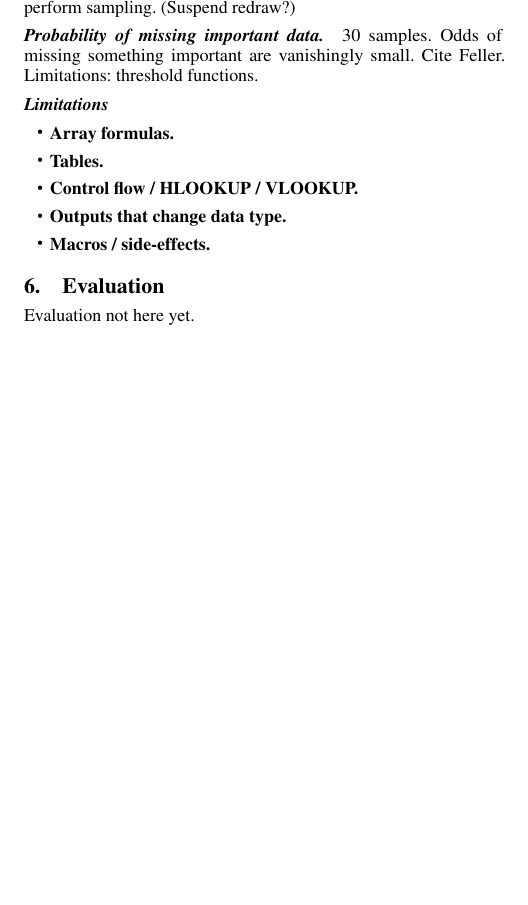
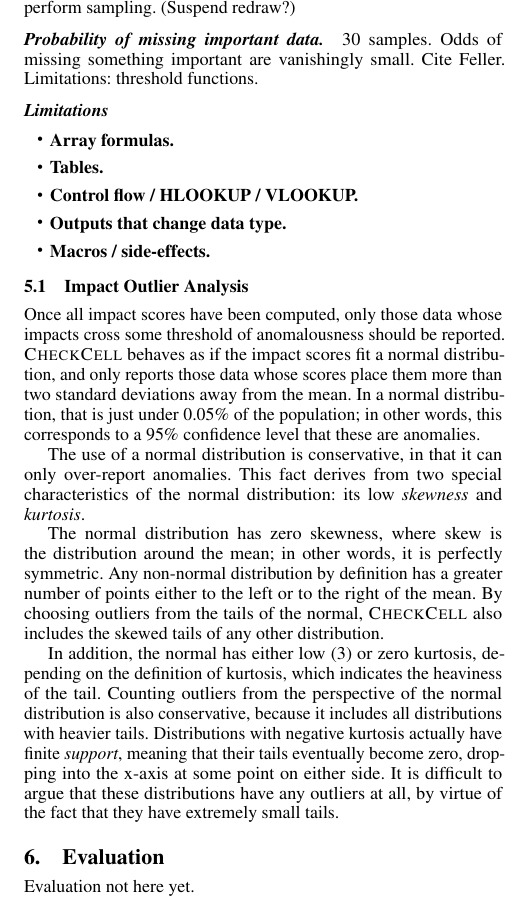
Before and after one commit to plasma-umass/DataDebug, a LaTeX paper (PLDI-2012/main.tex, which reads PLDI-2012/analysis.tex): part of one column of page 3 of 4, cut so that both start at the same text, the shorter picture padded with empty space. Compiled offline with pdfLaTeX; a missing font is replaced by an installed copy or a similar font.

Commit message:
Added section on impact outlier analysis.

```diff
--- a/PLDI-2012/analysis.tex
+++ b/PLDI-2012/analysis.tex
@@ -25,3 +25,48 @@ Cite Feller. Limitations: threshold functions.
 \item {\bf Outputs that change data type.}
 \item {\bf Macros / side-effects.}
 \end{itemize}
+
+\subsection{Impact Outlier Analysis}
+
+Once all impact scores have been computed, only those data whose
+impacts cross some threshold of anomalousness should be
+reported. \checkcell{} behaves as if the impact scores fit a normal
+distribution, and only reports those data whose scores place them more
+than two standard deviations away from the mean. In a normal
+distribution, that is just under 0.05\% of the population; in other
+words, this corresponds to a 95\% confidence level that these are
+anomalies.
+
+The use of a normal distribution is conservative, in that it can only
+over-report anomalies. This fact derives from two special
+characteristics of the normal distribution: its low \emph{skewness}
+and \emph{kurtosis}.
+
+The normal distribution has zero skewness, where
+skew is the distribution around the mean; in other words, it is
+perfectly symmetric. Any non-normal distribution by definition has a
+greater number of points either to the left or to the right of the
+mean. By choosing outliers from the tails of the normal, \checkcell{}
+also includes the skewed tails of any other distribution.
+
+In addition, the normal has either low (3) or zero kurtosis, depending
+on the definition of kurtosis, which indicates the heaviness of the
+tail. Counting outliers from the perspective of the normal
+distribution is also conservative, because it includes all
+distributions with heavier tails. Distributions with negative kurtosis
+actually have finite \emph{support}, meaning that their tails
+eventually become zero, dropping into the x-axis at some point on
+either side. It is difficult to argue that these distributions have
+any outliers at all, by virtue of the fact that they have extremely
+small tails.
+
+% we just need to report outliers in the impact. assuming the impacts
+% are normal is a conservative approach: the normal has 0 skewness
+% (skew = distribution around the mean -- normal is symmetric, so 0
+% skew) and low (either 0 or 3) kurtosis, depending on your definition
+% of kurtosis. Every non-normal distribution is by definition more skewed and most
+% distributions have a higher kurtosis (heavier tails), so we may
+% overmark outliers. We won't find outliers in distributions with
+% negative kurtosis, but those are super weird (no tails -- they drop
+% below the x-axis at some point on either side), so it's hard to
+% argue that they have outliers at all.
```
